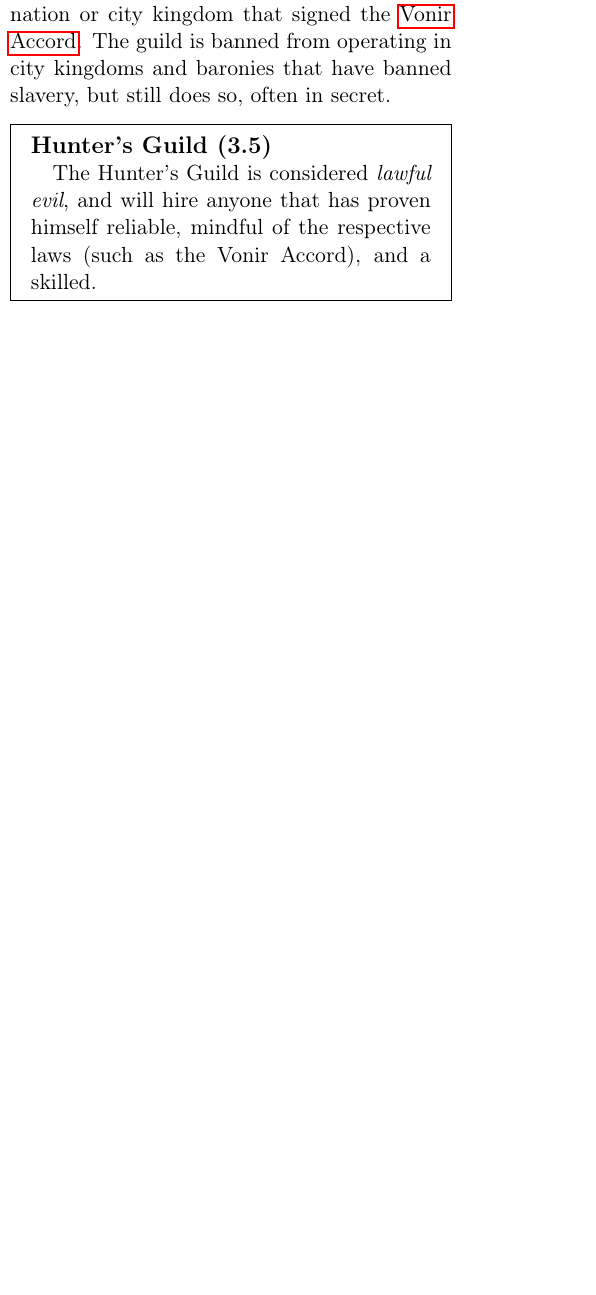
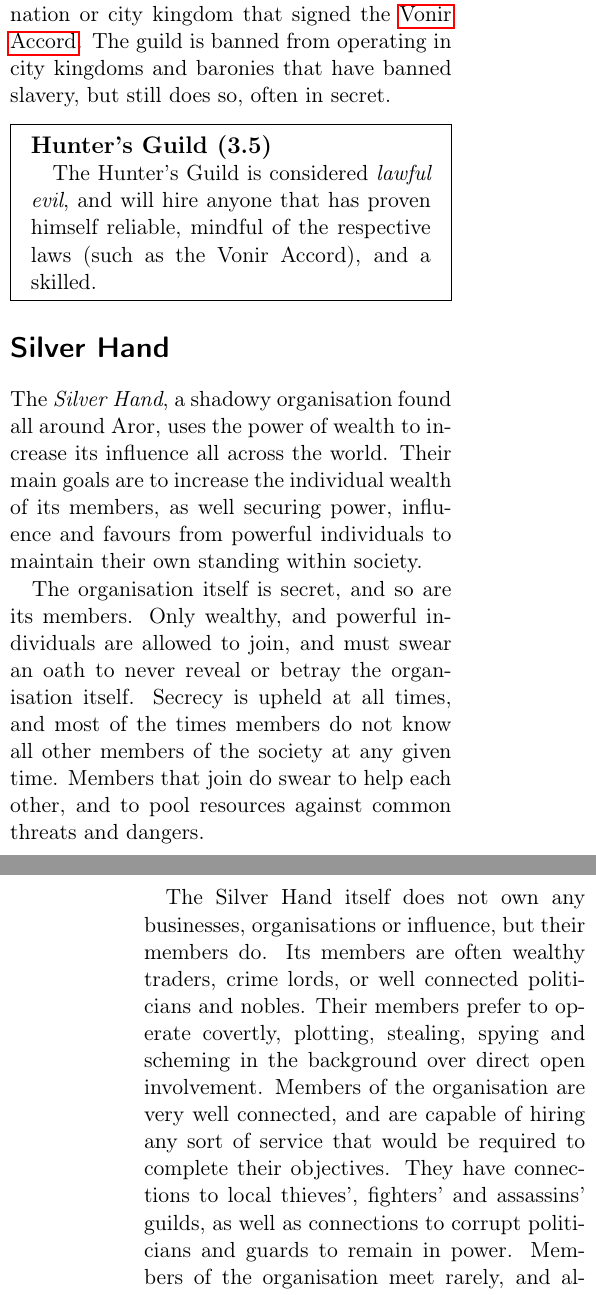
Before and after one commit to n0la/wayfaerersguide-everblack, a LaTeX thesis (wayfaerersguide-everblack.tex, which reads chapters/organisations/silverhand.tex): part of one column of page 91 of 115 before the commit and two parts of the columns of pages 91 and 92 of 115 after it, the two joined at a grey line, cut so that both start at the same text, the shorter picture padded with empty space. Compiled offline with pdfLaTeX.

Commit message:
silver hand

```diff
--- /dev/null
+++ b/chapters/organisations/silverhand.tex
@@ -0,0 +1,26 @@
+\section{Silver Hand}
+\label{sec:Silver Hand}
+
+The \emph{Silver Hand}, a shadowy organisation found all around Aror, uses the
+power of wealth to increase its influence all across the world. Their main goals
+are to increase the individual wealth of its members, as well securing power,
+influence and favours from powerful individuals to maintain their own standing
+within society.
+
+The organisation itself is secret, and so are its members. Only wealthy, and
+powerful individuals are allowed to join, and must swear an oath to never
+reveal or betray the organisation itself. Secrecy is upheld at all times, and
+most of the times members do not know all other members of the society at any
+given time. Members that join do swear to help each other, and to pool
+resources against common threats and dangers.
+
+The Silver Hand itself does not own any businesses, organisations or
+influence, but their members do. Its members are often wealthy traders, crime
+lords, or well connected politicians and nobles. Their members prefer to
+operate covertly, plotting, stealing, spying and scheming in the background
+over direct open involvement. Members of the organisation are very well
+connected, and are capable of hiring any sort of service that would be
+required to complete their objectives. They have connections to local
+thieves', fighters' and assassins' guilds, as well as connections to corrupt
+politicians and guards to remain in power. Members of the organisation meet
+rarely, and always in complete secrecy. Often members arrive costumed or
@@ -0,0 +52,4 @@
+\begin{35e}{Silver Hand}
+  The organisation can be considered \emph{neutral evil}, and only accepts
+  wealthy and powerful members.
+\end{35e}
```
Also changed, not shown: chapters/organisations.tex (+2 -0 lines), chapters/organisations/silverhand.tex (25 more changed lines).
